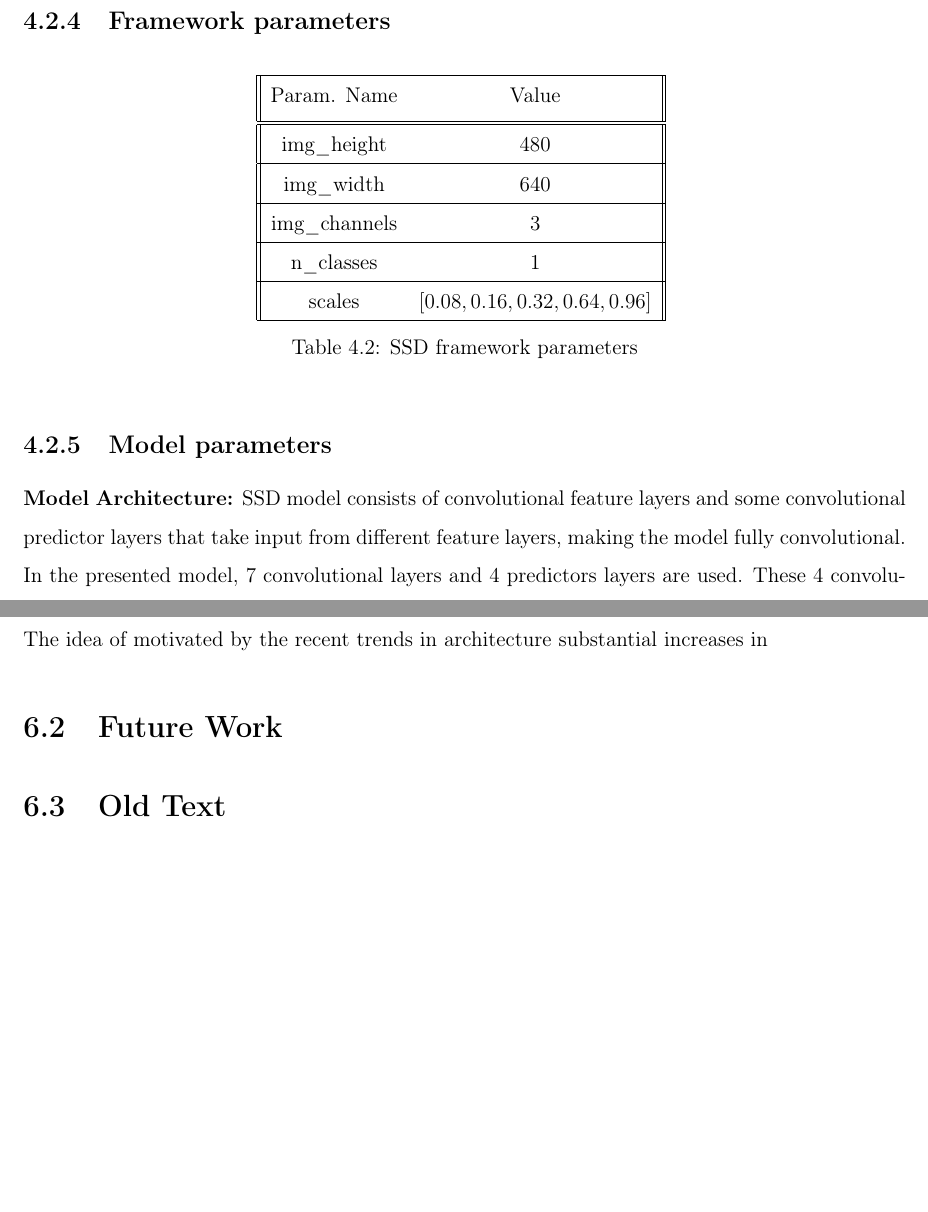
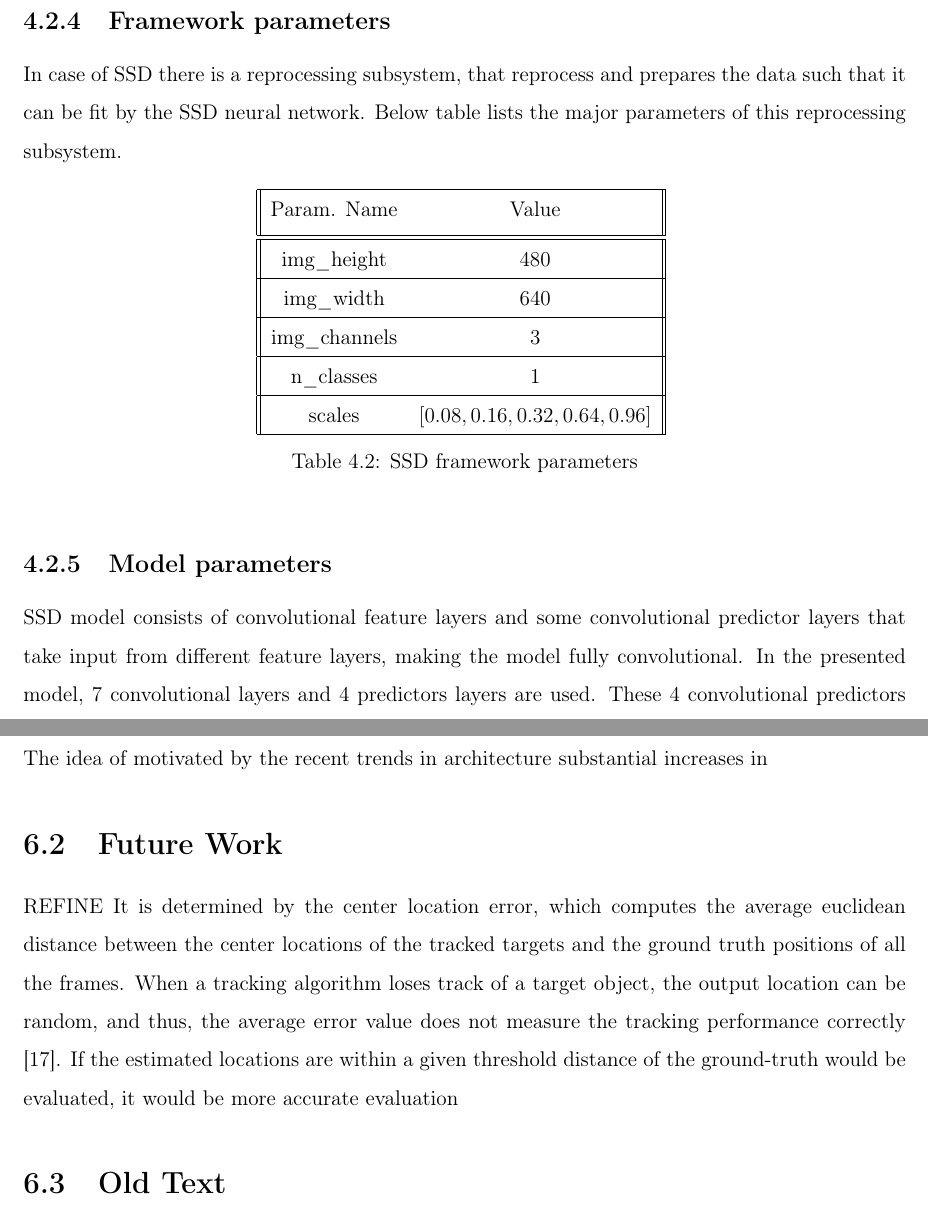
Before and after one commit to Kalinga/ML, a LaTeX thesis (Documents/latex/main.tex, which reads Documents/latex/chap4.tex, Documents/latex/chap6.tex): two parts of pages 54 and 60 of 60 before the commit and two parts of pages 54 and 60 of 61 after it, joined at a grey line, cut so that both start at the same text, the shorter picture padded with empty space. Compiled offline with pdfLaTeX.

Commit message:
refinement

```diff
--- a/Documents/latex/chap4.tex
+++ b/Documents/latex/chap4.tex
@@ -228,7 +228,7 @@ are in the far scale and rest in the medium scale. Most pedestrians are observed
 As SSD has predictors at multiple level, before the model training step, a pre-processing step is required where proposed BBs are generated and compared with the ground truth and depending on IoU threshold, certain prior BBs are considered and encoded for the training purpose. There are several parameters play a role in generating bounding boxes and some of critical parameters used are given below.
 
 \subsection{Framework parameters}
-
+In case of SSD there is a reprocessing subsystem, that reprocess and prepares the data such that it can be fit by the SSD neural network. Below table lists the major parameters of this reprocessing subsystem.
 \begin {table}[H]
 \begin{center}
  \begin{tabular}{||c c||}
@@ -251,7 +251,6 @@ As SSD has predictors at multiple level, before the model training step, a pre-p
 \end{table}
 
 \subsection{Model parameters}
-\textbf{Model Architecture:}
 SSD model consists of convolutional feature layers and some convolutional predictor layers that take input from different feature layers, making the model fully convolutional. In the presented model, 7 convolutional layers and 4 predictors layers are used. These 4 convolutional predictors layers take input from layers 4, 5, 6, and 7 respectively. convnet with was used for modeling using keras \footnote{Keras is a high-level neural networks API, written in Python and capable of running on top of TensorFlow, CNTK, or Theano.}. The model is created and initialised with Keras API Sequential ().
 
 \subsection{Hyper Parameters}
--- a/Documents/latex/chap6.tex
+++ b/Documents/latex/chap6.tex
@@ -25,8 +25,14 @@ The idea of  motivated by the recent trends in
 architecture
 substantial increases in
 
-
 \section{Future Work}
+REFINE
+It is determined by the center location error, which computes the average
+euclidean distance between the center locations of the tracked targets and the ground truth
+positions of all the frames. When a tracking algorithm loses track of a target object, the
+output location can be random, and thus, the average error value does not measure the
+tracking performance correctly [17]. If the estimated locations are within a given threshold
+distance of the ground-truth would be evaluated, it would be more accurate evaluation
 
 \section{Old Text}
 In general we can think of two types activity prediction, (i) early activity detection (ii) future activity prediction. In the case of early activity detection, the class label of an action is inferred at the point when the activity starts or shortly after the activity started. Where as in the future activity prediction, the class label of the action that will happen next is predicted and also the starting time in the future is also predicted.
```
Also changed, not shown: Documents/latex/chap3.tex (+1 -0 lines), Documents/latex/main.bib (+12 -0 lines), Documents/Papers/vision-based distance-measurements.pdf (added), Documents/latex/chap4.tex (4 more changed lines).
